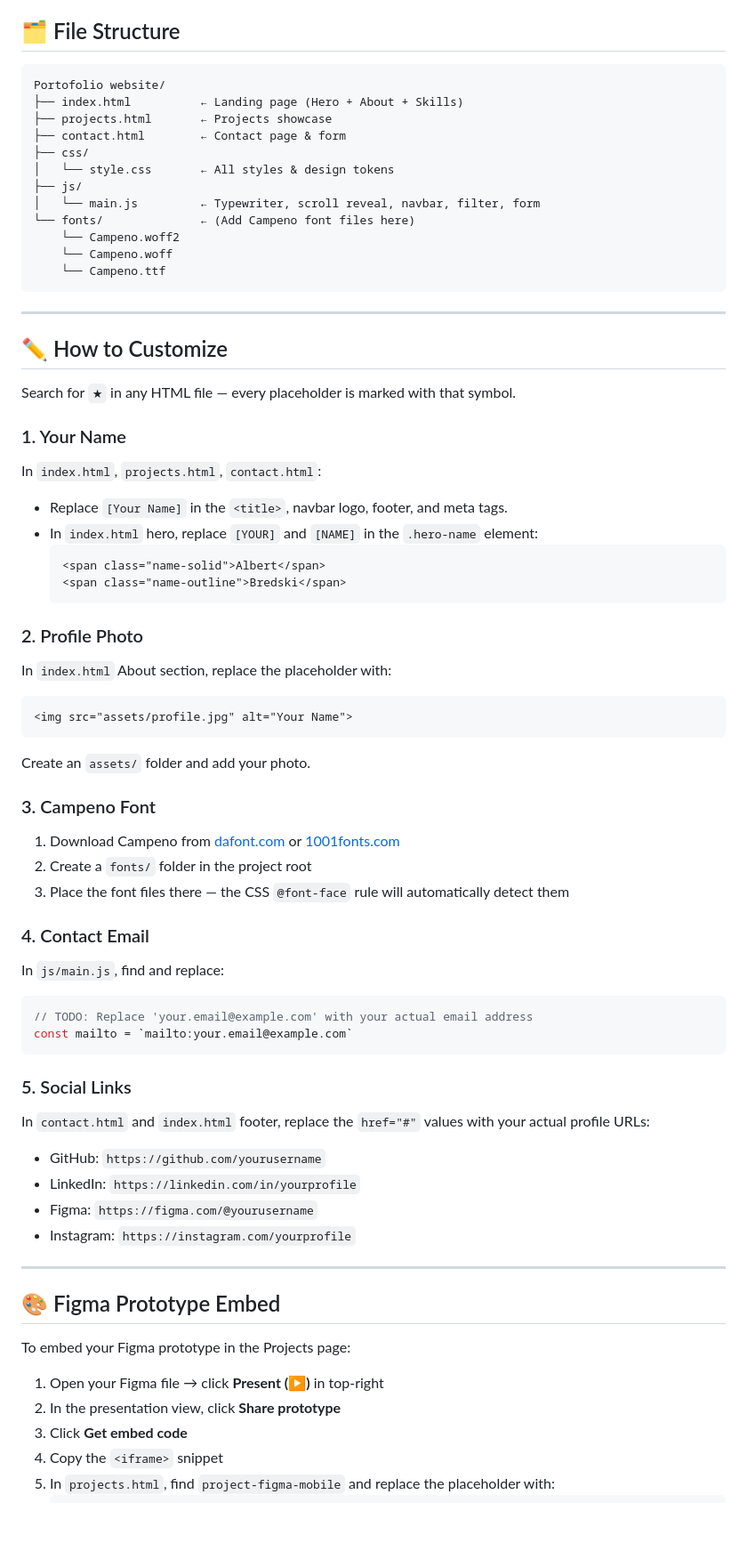
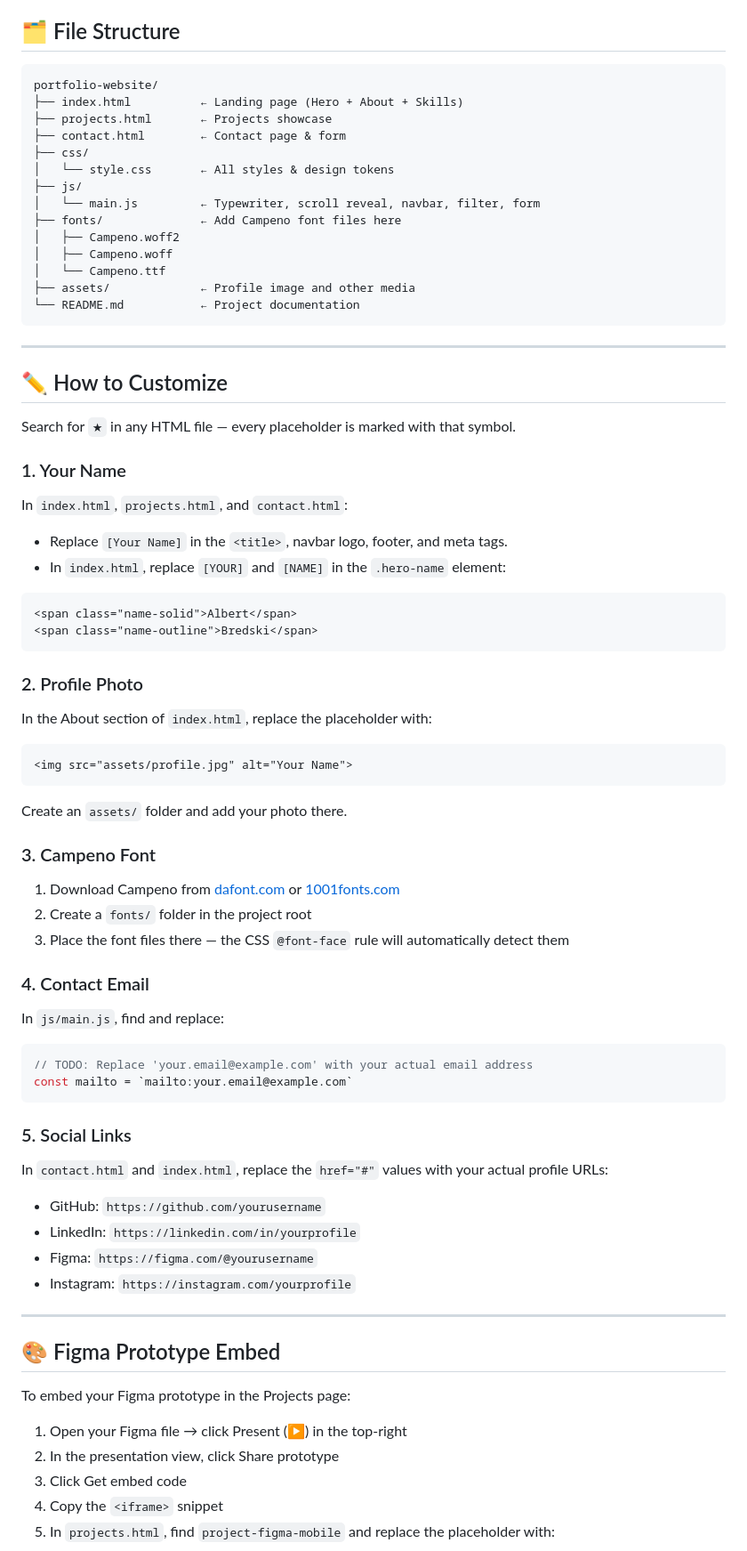
Before and after one commit to bebret/portfolio-website, a Markdown page: README.md, the part around one of its changes. Shown at 89% size. Drawn GitHub-style; blank space fills up the shorter version.

Commit message:
Fix corrupted README content and clean up malformed repeated text

````diff
--- a/README.md
+++ b/README.md
@@ -4,8 +4,8 @@ Personal portfolio website built with HTML, CSS, and vanilla JavaScript. Hosted
 
 ## 🗂️ File Structure
 
-```
-Portofolio website/
+```text
+portfolio-website/
 ├── index.html          ← Landing page (Hero + About + Skills)
 ├── projects.html       ← Projects showcase
 ├── contact.html        ← Contact page & form
@@ -13,10 +13,12 @@ Portofolio website/
 │   └── style.css       ← All styles & design tokens
 ├── js/
 │   └── main.js         ← Typewriter, scroll reveal, navbar, filter, form
-└── fonts/              ← (Add Campeno font files here)
-    └── Campeno.woff2
-    └── Campeno.woff
-    └── Campeno.ttf
+├── fonts/              ← Add Campeno font files here
+│   ├── Campeno.woff2
+│   ├── Campeno.woff
+│   └── Campeno.ttf
+├── assets/             ← Profile image and other media
+└── README.md           ← Project documentation
 ```
 
 ---
@@ -26,20 +28,23 @@ Portofolio website/
 Search for `★` in any HTML file — every placeholder is marked with that symbol.
 
 ### 1. Your Name
-In `index.html`, `projects.html`, `contact.html`:
+In `index.html`, `projects.html`, and `contact.html`:
 - Replace `[Your Name]` in the `<title>`, navbar logo, footer, and meta tags.
-- In `index.html` hero, replace `[YOUR]` and `[NAME]` in the `.hero-name` element:
-  ```html
-  <span class="name-solid">Albert</span>
-  <span class="name-outline">Bredski</span>
-  ```
+- In `index.html`, replace `[YOUR]` and `[NAME]` in the `.hero-name` element:
+
+```html
+<span class="name-solid">Albert</span>
+<span class="name-outline">Bredski</span>
+```
 
 ### 2. Profile Photo
-In `index.html` About section, replace the placeholder with:
+In the About section of `index.html`, replace the placeholder with:
+
 ```html
 <img src="assets/profile.jpg" alt="Your Name">
 ```
-Create an `assets/` folder and add your photo.
+
+Create an `assets/` folder and add your photo there.
 
 ### 3. Campeno Font
 1. Download Campeno from [dafont.com](https://www.dafont.com/campeno.font) or [1001fonts.com](https://www.1001fonts.com/campeno-font.html)
@@ -48,13 +53,14 @@ Create an `assets/` folder and add your photo.
 
 ### 4. Contact Email
 In `js/main.js`, find and replace:
+
 ```js
 // TODO: Replace 'your.email@example.com' with your actual email address
 const mailto = `mailto:your.email@example.com`
 ```
 
 ### 5. Social Links
-In `contact.html` and `index.html` footer, replace the `href="#"` values with your actual profile URLs:
+In `contact.html` and `index.html`, replace the `href="#"` values with your actual profile URLs:
 - GitHub: `https://github.com/yourusername`
 - LinkedIn: `https://linkedin.com/in/yourprofile`
 - Figma: `https://figma.com/@yourusername`
@@ -66,8 +72,8 @@ In `contact.html` and `index.html` footer, replace the `href="#"` values with yo
 
 To embed your Figma prototype in the Projects page:
 
-1. Open your Figma file → click **Present (▶)** in top-right
-2. In the presentation view, click **Share prototype**
-3. Click **Get embed code**
+1. Open your Figma file → click Present (▶) in the top-right
+2. In the presentation view, click Share prototype
+3. Click Get embed code
 4. Copy the `<iframe>` snippet
 5. In `projects.html`, find `project-figma-mobile` and replace the placeholder with:
````
Also changed, not shown: other parts of README.md (+27 -30 lines).
